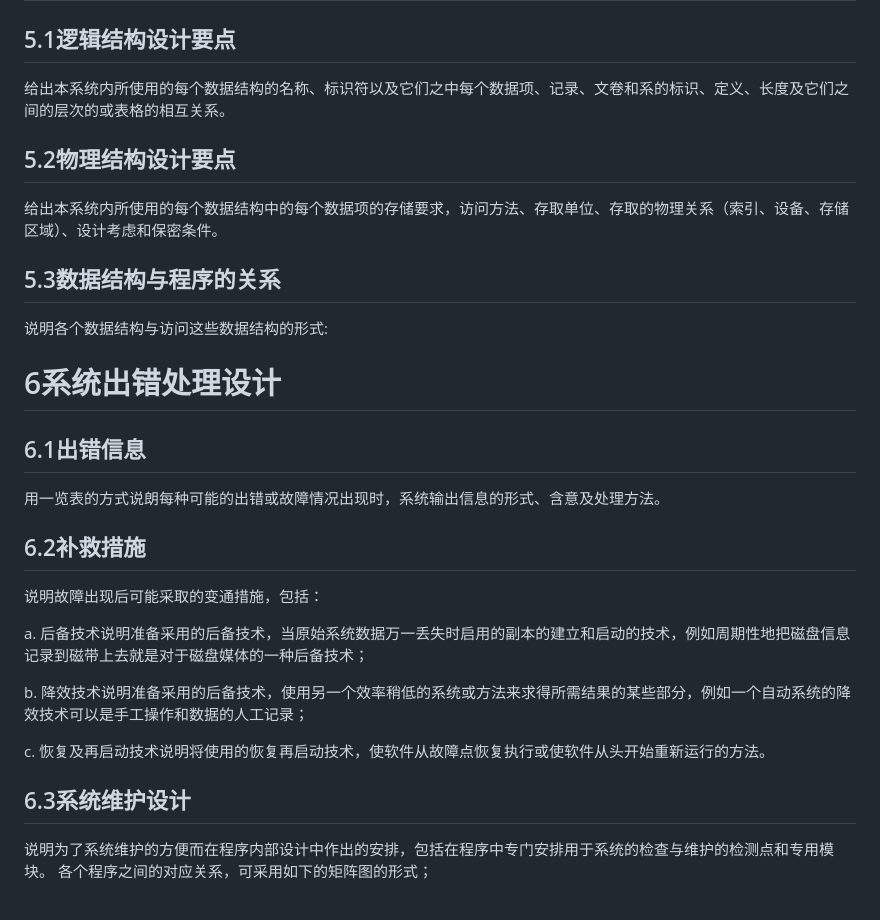
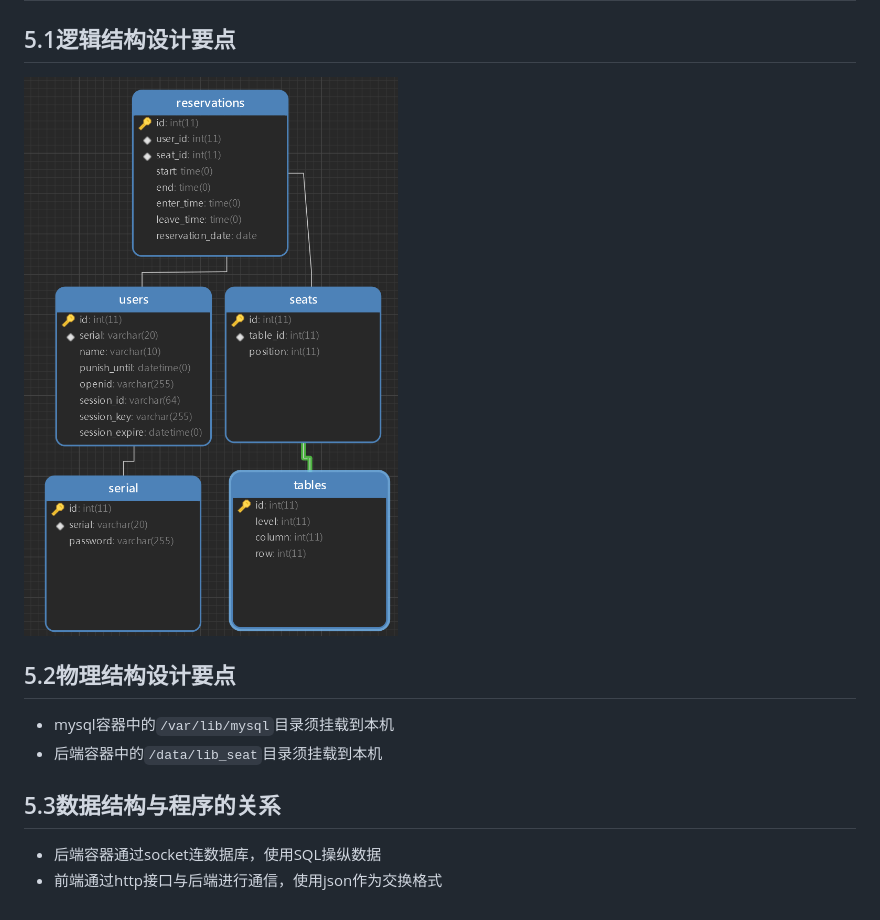
Before and after one commit to alipapa-nwu/library-seat-manage, a Markdown page: docs/概要设计说明书/概要设计说明书.md, the part around the change printed below. Rendered like a GitHub page; pictures changed too: docs/概要设计说明书/概要设计说明书.assets/image-20200517142912497.png (added).

```diff
--- a/docs/概要设计说明书/概要设计说明书.md
+++ b/docs/概要设计说明书/概要设计说明书.md
@@ -95,32 +173,14 @@ c.   本文件中各处引用的文件、资料，包括所要用到的软件开
 
 ## 5.1逻辑结构设计要点
 
-给出本系统内所使用的每个数据结构的名称、标识符以及它们之中每个数据项、记录、文卷和系的标识、定义、长度及它们之间的层次的或表格的相互关系。
+![image-20200517142912497](%E6%A6%82%E8%A6%81%E8%AE%BE%E8%AE%A1%E8%AF%B4%E6%98%8E%E4%B9%A6.assets/image-20200517142912497.png)
 
 ## 5.2物理结构设计要点
 
-给出本系统内所使用的每个数据结构中的每个数据项的存储要求，访问方法、存取单位、存取的物理关系（索引、设备、存储区域）、设计考虑和保密条件。
+- mysql容器中的`/var/lib/mysql`目录须挂载到本机
+- 后端容器中的`/data/lib_seat`目录须挂载到本机
 
 ## 5.3数据结构与程序的关系
 
-说明各个数据结构与访问这些数据结构的形式:
-
-# 6系统出错处理设计
-
-## 6.1出错信息
-
-用一览表的方式说朗每种可能的出错或故障情况出现时，系统输出信息的形式、含意及处理方法。
-
-## 6.2补救措施
-
-说明故障出现后可能采取的变通措施，包括：
-
-a.   后备技术说明准备采用的后备技术，当原始系统数据万一丢失时启用的副本的建立和启动的技术，例如周期性地把磁盘信息记录到磁带上去就是对于磁盘媒体的一种后备技术；
-
-b.   降效技术说明准备采用的后备技术，使用另一个效率稍低的系统或方法来求得所需结果的某些部分，例如一个自动系统的降效技术可以是手工操作和数据的人工记录；
-
-c.   恢复及再启动技术说明将使用的恢复再启动技术，使软件从故障点恢复执行或使软件从头开始重新运行的方法。
-
-## 6.3系统维护设计
-
-说明为了系统维护的方便而在程序内部设计中作出的安排，包括在程序中专门安排用于系统的检查与维护的检测点和专用模块。 各个程序之间的对应关系，可采用如下的矩阵图的形式；
+- 后端容器通过socket连数据库，使用SQL操纵数据
+- 前端通过http接口与后端进行通信，使用json作为交换格式
```
Also changed, not shown: other parts of docs/概要设计说明书/概要设计说明书.md (+116 -38 lines), docs/概要设计说明书/概要设计说明书.assets/image-20200516192424412.png (added).
